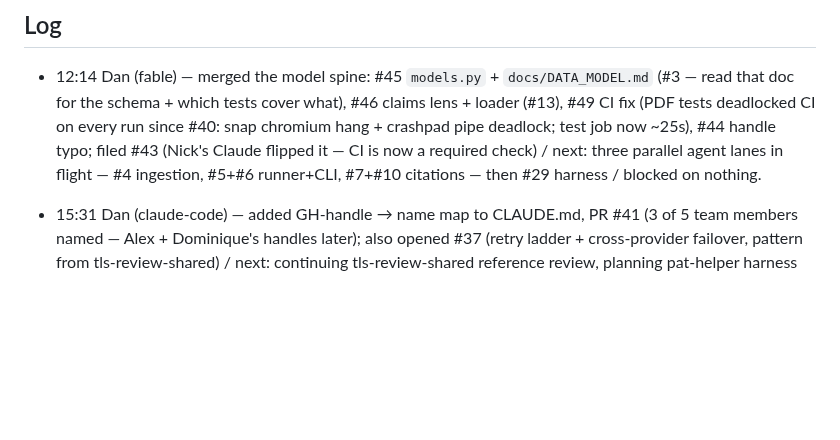
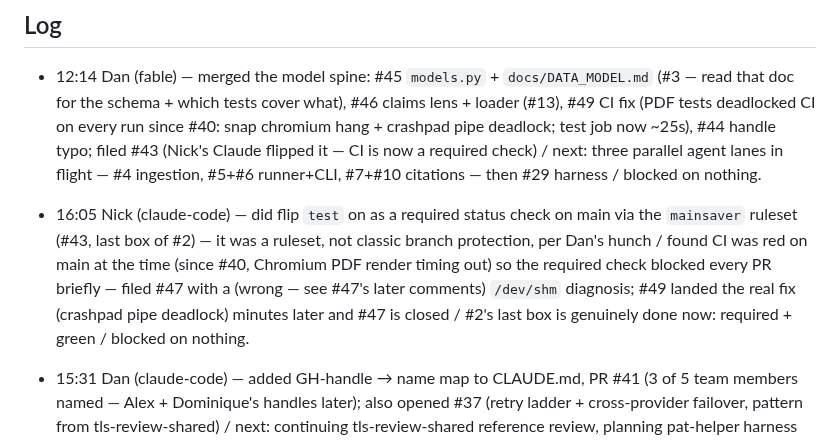
Before and after one commit to nawagner/SlopChecker, a Markdown page: STATUS.md, the part around the change. Drawn GitHub-style; blank space fills up the shorter version.

```diff
--- a/STATUS.md
+++ b/STATUS.md
@@ -6,6 +6,15 @@ Append-only. Newest entry on top. One line per entry:
 ## Log
 
 - 12:14 Dan (fable) — merged the model spine: #45 `models.py` + `docs/DATA_MODEL.md` (#3 — read that doc for the schema + which tests cover what), #46 claims lens + loader (#13), #49 CI fix (PDF tests deadlocked CI on every run since #40: snap chromium hang + crashpad pipe deadlock; test job now ~25s), #44 handle typo; filed #43 (Nick's Claude flipped it — CI is now a required check) / next: three parallel agent lanes in flight — #4 ingestion, #5+#6 runner+CLI, #7+#10 citations — then #29 harness / blocked on nothing.
+
+- 16:05 Nick (claude-code) — did flip `test` on as a required status check
+  on main via the `mainsaver` ruleset (#43, last box of #2) — it was a
+  ruleset, not classic branch protection, per Dan's hunch / found CI was
+  red on main at the time (since #40, Chromium PDF render timing out) so
+  the required check blocked every PR briefly — filed #47 with a
+  (wrong — see #47's later comments) `/dev/shm` diagnosis; #49 landed the
+  real fix (crashpad pipe deadlock) minutes later and #47 is closed / #2's
+  last box is genuinely done now: required + green / blocked on nothing.
 
 - 15:31 Dan (claude-code) — added GH-handle → name map to CLAUDE.md, PR #41 (3 of 5 team members named — Alex + Dominique's handles later); also opened #37 (retry ladder + cross-provider failover, pattern from tls-review-shared) / next: continuing tls-review-shared reference review, planning pat-helper harness port for #29 / blocked on nothing.
 
```
Also changed, not shown: ai-log/2026-07-31-nawagner-ci-required-status-check.md (added, +59 -0 lines).
